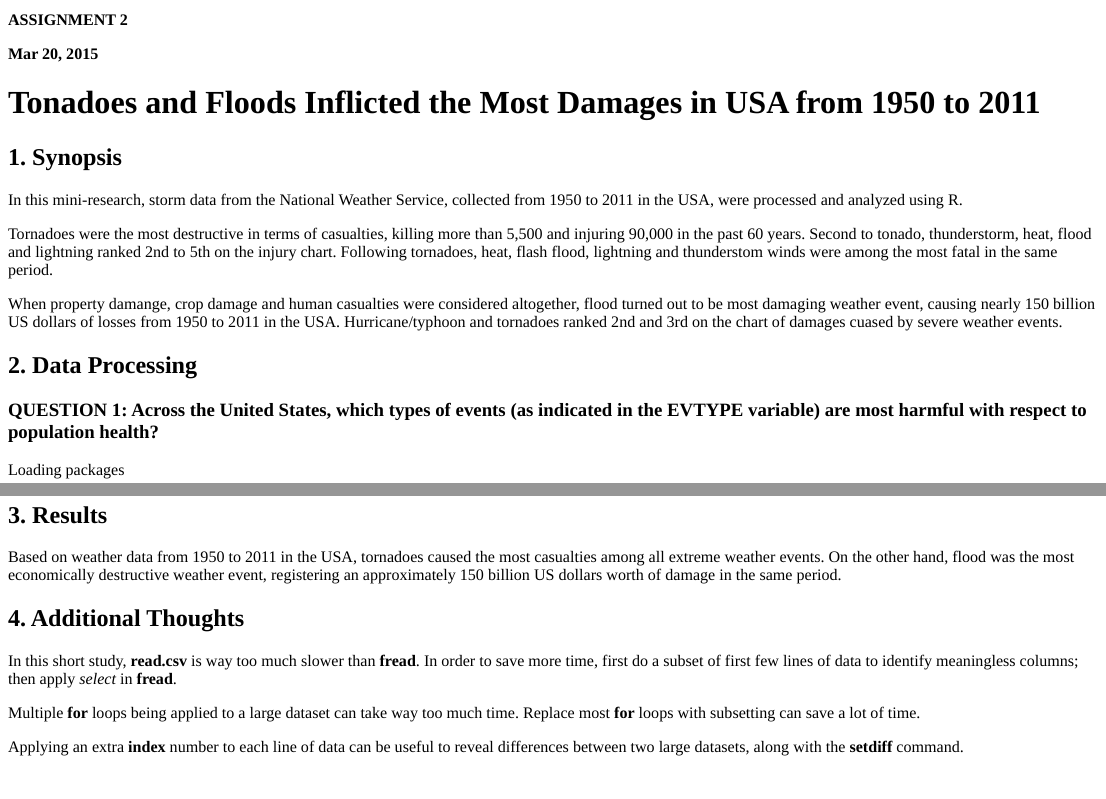
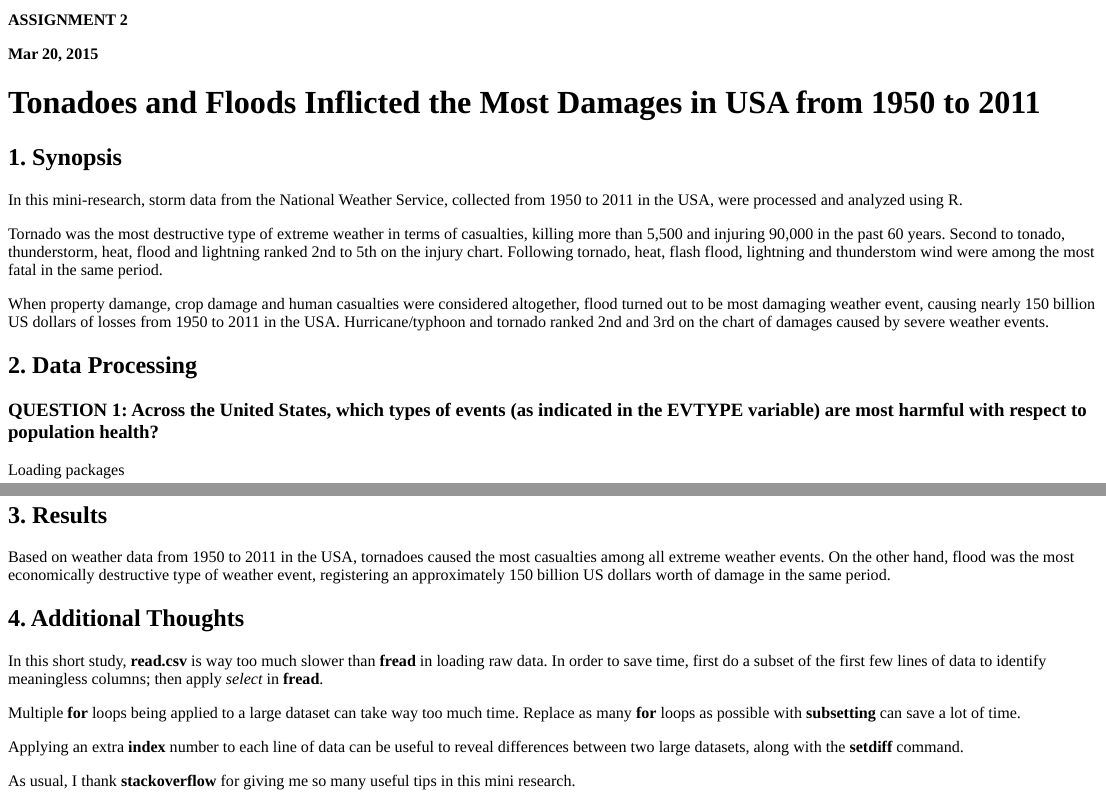
Before and after one commit to spaceysun/RepData_PeerAssessment2, an R Markdown document (Assignment_2.Rmd): the page in a window 1100 px wide, from its top, and a second part further down, joined at a grey line. The pictures show the output file Assignment_2.html that the author committed with the source, opened offline; long lines of code are wrapped.

Commit message:
Final upload

```diff
--- a/Assignment_2.Rmd
+++ b/Assignment_2.Rmd
@@ -12,9 +12,9 @@
 
 In this mini-research, storm data from the National Weather Service, collected from 1950 to 2011 in the USA, were processed and analyzed using R.
 
-Tornadoes were the most destructive in terms of casualties, killing more than 5,500 and injuring 90,000 in the past 60 years. Second to tonado, thunderstorm, heat, flood and lightning ranked 2nd to 5th on the injury chart. Following tornadoes, heat, flash flood, lightning and thunderstom winds were among the most fatal in the same period.
+Tornado was the most destructive type of extreme weather in terms of casualties, killing more than 5,500 and injuring 90,000 in the past 60 years. Second to tonado, thunderstorm, heat, flood and lightning ranked 2nd to 5th on the injury chart. Following tornado, heat, flash flood, lightning and thunderstom wind were among the most fatal in the same period.
 
-When property damange, crop damage and human casualties were considered altogether, flood turned out to be most damaging weather event, causing nearly 150 billion US dollars of losses from 1950 to 2011 in the USA. Hurricane/typhoon and tornadoes ranked 2nd and 3rd on the chart of damages cuased by severe weather events.
+When property damange, crop damage and human casualties were considered altogether, flood turned out to be most damaging weather event, causing nearly 150 billion US dollars of losses from 1950 to 2011 in the USA. Hurricane/typhoon and tornado ranked 2nd and 3rd on the chart of damages caused by severe weather events.
 
 
 ## 2. Data Processing
@@ -320,12 +320,14 @@ eco_plot
 
 ## 3. Results
 
-Based on weather data from 1950 to 2011 in the USA, tornadoes caused the most casualties among all extreme weather events. On the other hand, flood was the most economically destructive weather event, registering an approximately 150 billion US dollars worth of damage in the same period.
+Based on weather data from 1950 to 2011 in the USA, tornadoes caused the most casualties among all extreme weather events. On the other hand, flood was the most economically destructive type of weather event, registering an approximately 150 billion US dollars worth of damage in the same period.
 
 ## 4. Additional Thoughts
 
-In this short study, **read.csv** is way too much slower than **fread**. In order to save more time, first do a subset of first few lines of data to identify meaningless columns; then apply *select* in **fread**.
+In this short study, **read.csv** is way too much slower than **fread** in loading raw data. In order to save time, first do a subset of the first few lines of data to identify meaningless columns; then apply *select* in **fread**.
 
-Multiple **for** loops being applied to a large dataset can take way too much time. Replace most **for** loops with subsetting can save a lot of time.
+Multiple **for** loops being applied to a large dataset can take way too much time. Replace as many **for** loops as possible with **subsetting** can save a lot of time.
 
 Applying an extra **index** number to each line of data can be useful to reveal differences between two large datasets, along with the **setdiff** command.
+
+As usual, I thank **stackoverflow** for giving me so many useful tips in this mini research.
```
Also changed, not shown: Assignment_2.html, Assignment_2.md.
